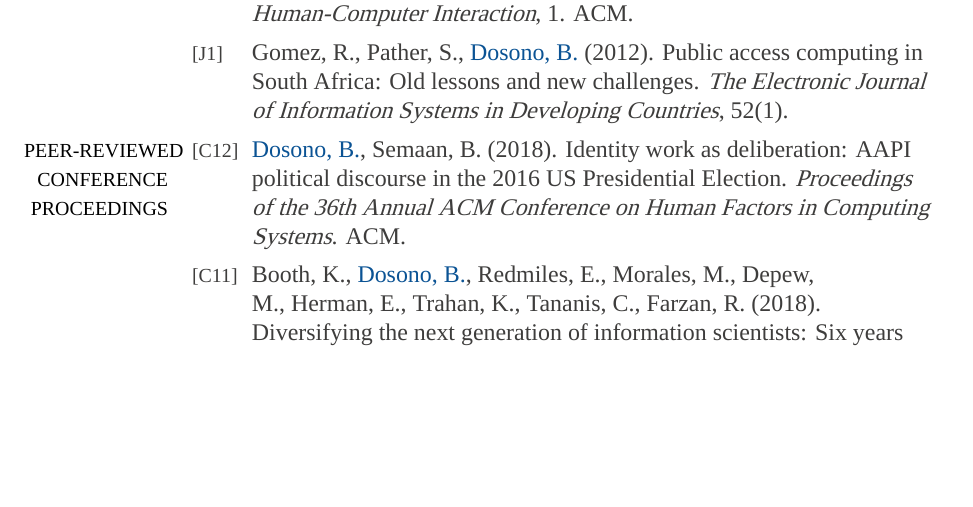
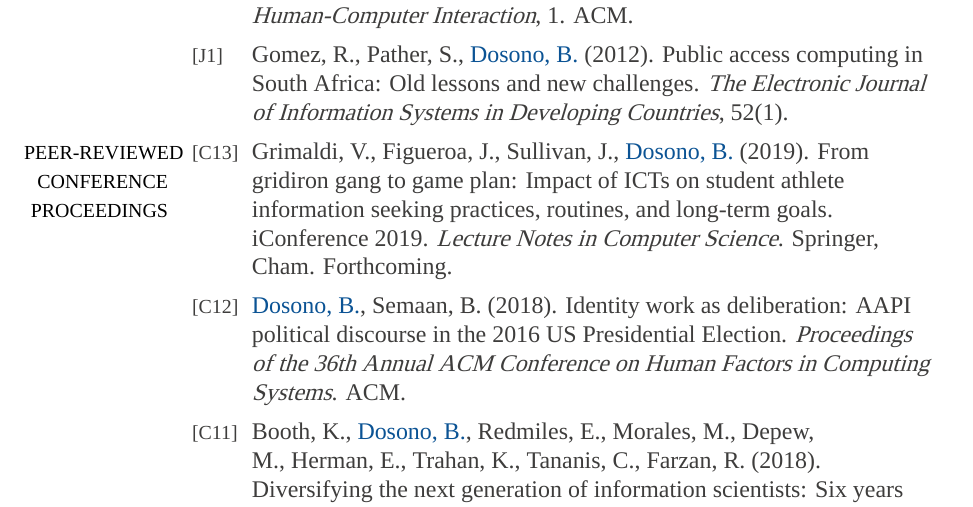
Before and after one commit to bdosono/cv, a LaTeX CV (cv.tex): part of page 2 of 8, cut so that both start at the same text, the shorter picture padded with empty space. Compiled offline with XeLaTeX; a missing font is replaced by an installed copy or a similar font.

Commit message:
Update on Overleaf.

```diff
--- a/cv.tex
+++ b/cv.tex
@@ -74,7 +74,9 @@
 & \footnotesize{[J1]} & Gomez, R., Pather, S., \href{https://doi.org/10.1002/j.1681-4835.2012.tb00366.x}{{Dosono, B.}} (2012). Public access computing in South Africa: Old lessons and new challenges. \textit{The Electronic Journal of Information Systems in Developing Countries}, 52(1). \\
 
 \textcolor{black}{\footnotesize{\uppercase{Peer-reviewed Conference Proceedings}}} &
-\footnotesize{[C12]} & \href{https://dl.acm.org/authorize?N658208}{{Dosono, B.}}, Semaan, B. (2018). Identity work as deliberation: AAPI political discourse in the 2016 US Presidential Election. \textit{Proceedings of the 36th Annual ACM Conference on Human Factors in Computing Systems}. ACM. \\
+\footnotesize{[C13]} & Grimaldi, V., Figueroa, J., Sullivan, J., \href{https://link.springer.com/conference/iconference}{{Dosono, B.}} (2019). From gridiron gang to game plan: Impact of ICTs on student athlete information seeking practices, routines, and long-term goals. iConference 2019. \textit{Lecture Notes in Computer Science}. Springer, Cham. Forthcoming. \\
+
+& \footnotesize{[C12]} & \href{https://dl.acm.org/authorize?N658208}{{Dosono, B.}}, Semaan, B. (2018). Identity work as deliberation: AAPI political discourse in the 2016 US Presidential Election. \textit{Proceedings of the 36th Annual ACM Conference on Human Factors in Computing Systems}. ACM. \\
 
 & \footnotesize{[C11]} & Booth, K., \href{https://doi.org/10.1007/978-3-319-78105-1_75}{ {Dosono, B.}}, Redmiles, E., Morales, M., Depew, M., Herman, E., Trahan, K., Tananis, C., Farzan, R. (2018). Diversifying the next generation of information scientists: Six years of implementation and outcomes for a year-long REU program. In Transforming Digital Worlds. iConference 2018. \textit{Lecture Notes in Computer Science} (pp. 655-664). Springer, Cham. \\
 
```
